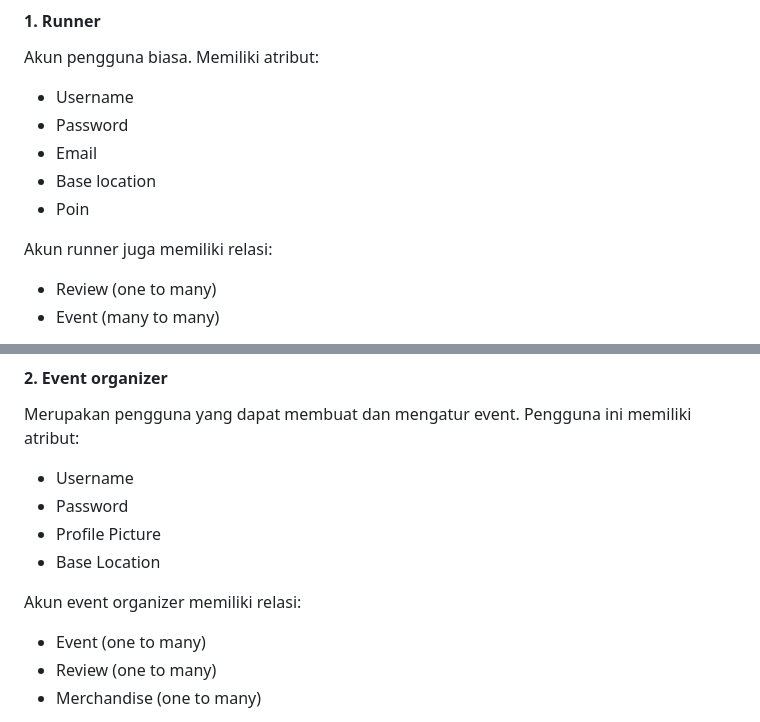
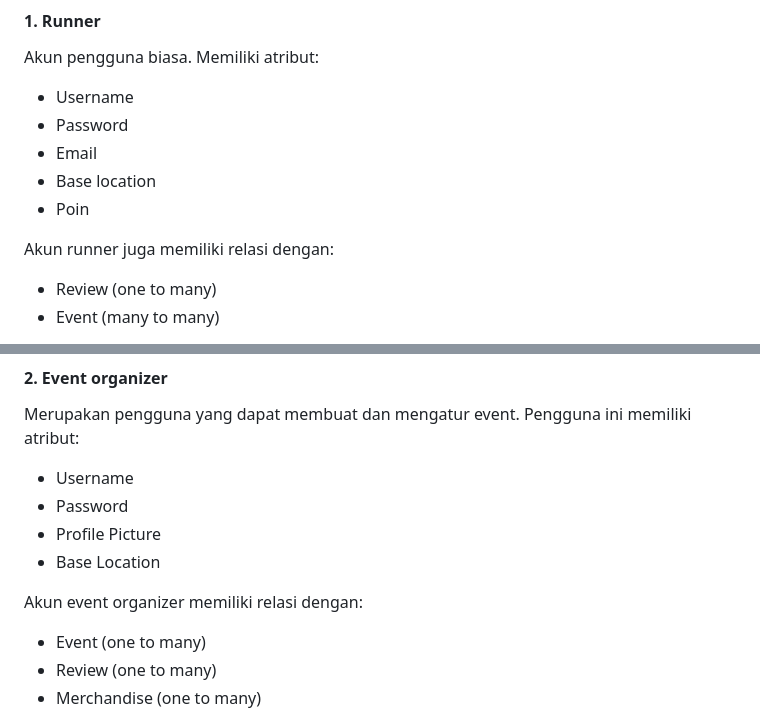
Before and after one commit to pbp-kelompok-e8/spot-runner, a Markdown page: README.md, 2 parts joined by grey strips. Rendered like a GitHub page.

```diff
--- a/README.md
+++ b/README.md
@@ -68,7 +68,7 @@ Akun pengguna biasa. Memiliki atribut:
 - Base location
 - Poin
 
-Akun runner juga memiliki relasi:
+Akun runner juga memiliki relasi dengan:
 - Review (one to many)
 - Event (many to many)
 
@@ -81,7 +81,7 @@ Merupakan pengguna yang dapat membuat dan mengatur event. Pengguna ini memiliki
 - Profile Picture
 - Base Location
 
-Akun event organizer memiliki relasi:
+Akun event organizer memiliki relasi dengan:
 - Event (one to many)
 - Review (one to many)
 - Merchandise (one to many)
```
